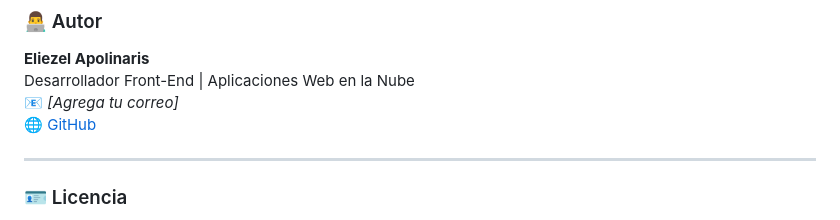
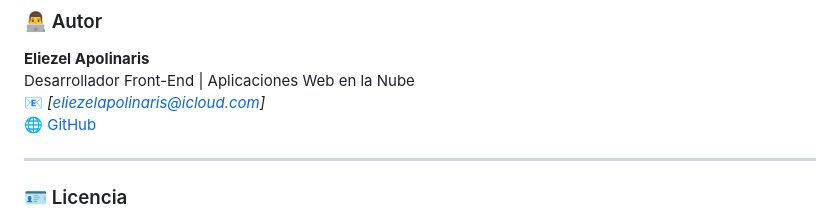
Before and after one commit to eliezelapolinaris2017-lab/FINANZAS, a Markdown page: README.md, the part around the change. Rendered like a GitHub page.

```diff
--- a/README.md
+++ b/README.md
@@ -133,7 +133,7 @@ Integra **Firebase Authentication** y **Firestore Database** para guardar tus da
 ### 👨‍💻 Autor
 **Eliezel Apolinaris**
 Desarrollador Front-End | Aplicaciones Web en la Nube
-📧 *[Agrega tu correo]*
+📧 *[eliezelapolinaris@icloud.com]*
 🌐 [GitHub](https://github.com/eliezelapolinaris2017-lab)
 
 ---
```
